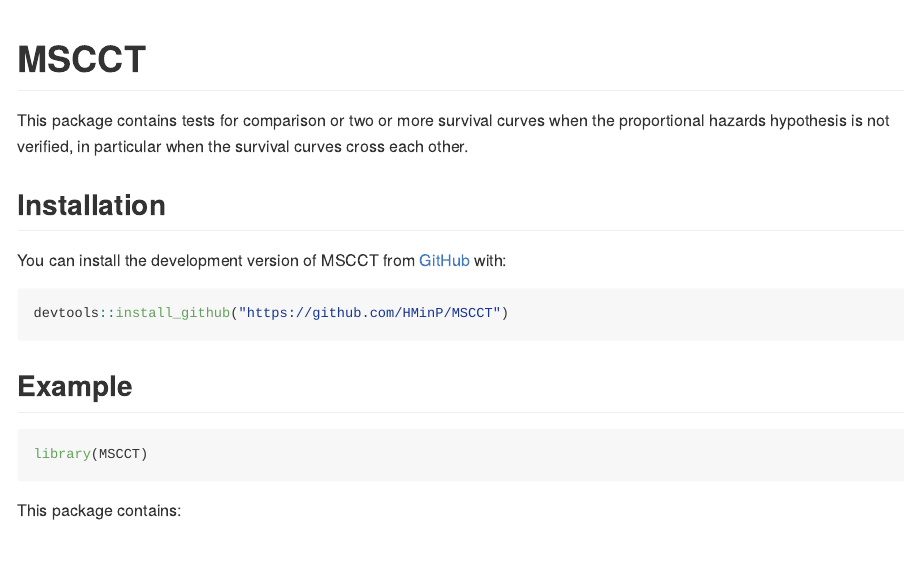
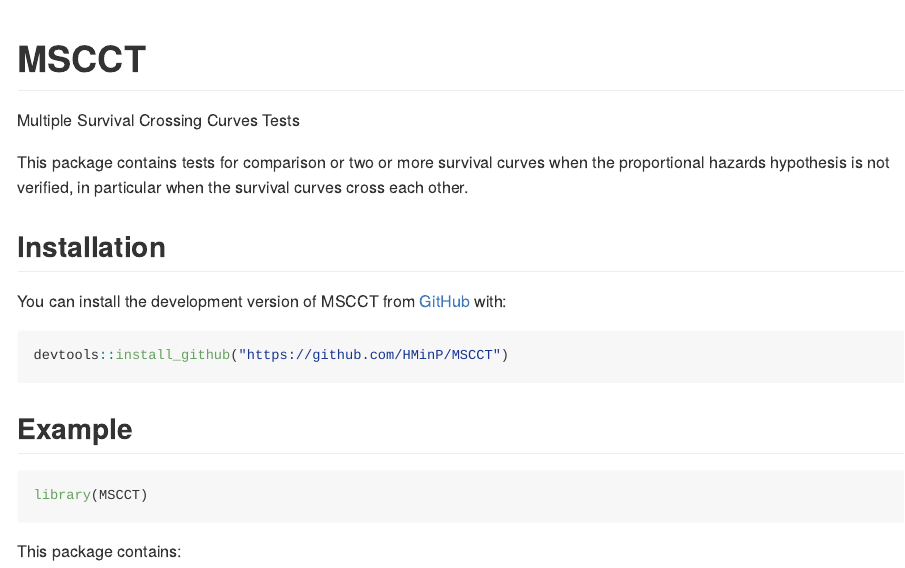
Before and after one commit to HMinP/MSCCT, an R Markdown document (README.Rmd): the page in a window 1100 px wide, from its top. The pictures show the output file README.md that the author committed with the source, drawn offline in the style of GitHub.

Commit message:
Update README

```diff
--- a/README.Rmd
+++ b/README.Rmd
@@ -17,6 +17,8 @@
 
 <!-- badges: start -->
 <!-- badges: end -->
+
+Multiple Survival Crossing Curves Tests
 
 This package contains tests for comparison or two or more survival curves when the
 proportional hazards hypothesis is not verified, in particular when the survival
```
Also changed, not shown: README.md.
